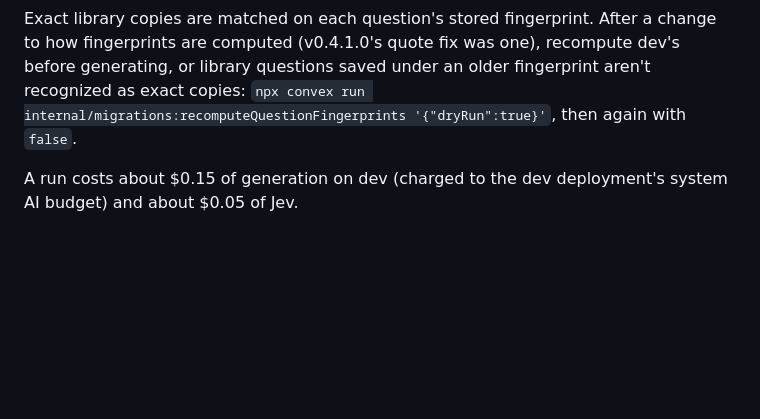
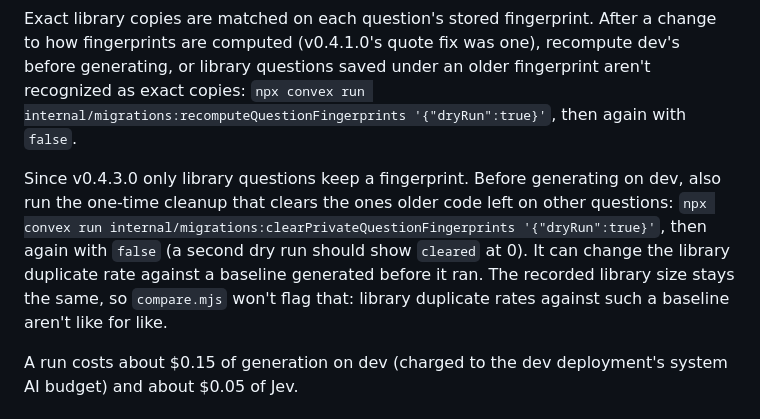
Before and after one commit to tonyisup/break-the-ice, a Markdown page: evals/README.md, the part around the change. GitHub-like rendering; blank space fills up the shorter version.

Commit message:
docs: update project documentation for v0.4.3.0
Co-Authored-By: Claude Opus 5.5 <noreply@anthropic.com>

```diff
--- a/evals/README.md
+++ b/evals/README.md
@@ -46,6 +46,14 @@ library questions saved under an older fingerprint aren't recognized as exact co
 `npx convex run internal/migrations:recomputeQuestionFingerprints '{"dryRun":true}'`, then again
 with `false`.
 
+Since v0.4.3.0 only library questions keep a fingerprint. Before generating on dev, also run the
+one-time cleanup that clears the ones older code left on other questions:
+`npx convex run internal/migrations:clearPrivateQuestionFingerprints '{"dryRun":true}'`, then
+again with `false` (a second dry run should show `cleared` at 0). It can change the library
+duplicate rate against a baseline generated before it ran. The recorded library size stays the
+same, so `compare.mjs` won't flag that: library duplicate rates against such a baseline aren't
+like for like.
+
 A run costs about $0.15 of generation on dev (charged to the dev deployment's system AI budget)
 and about $0.05 of Jev.
 
```
